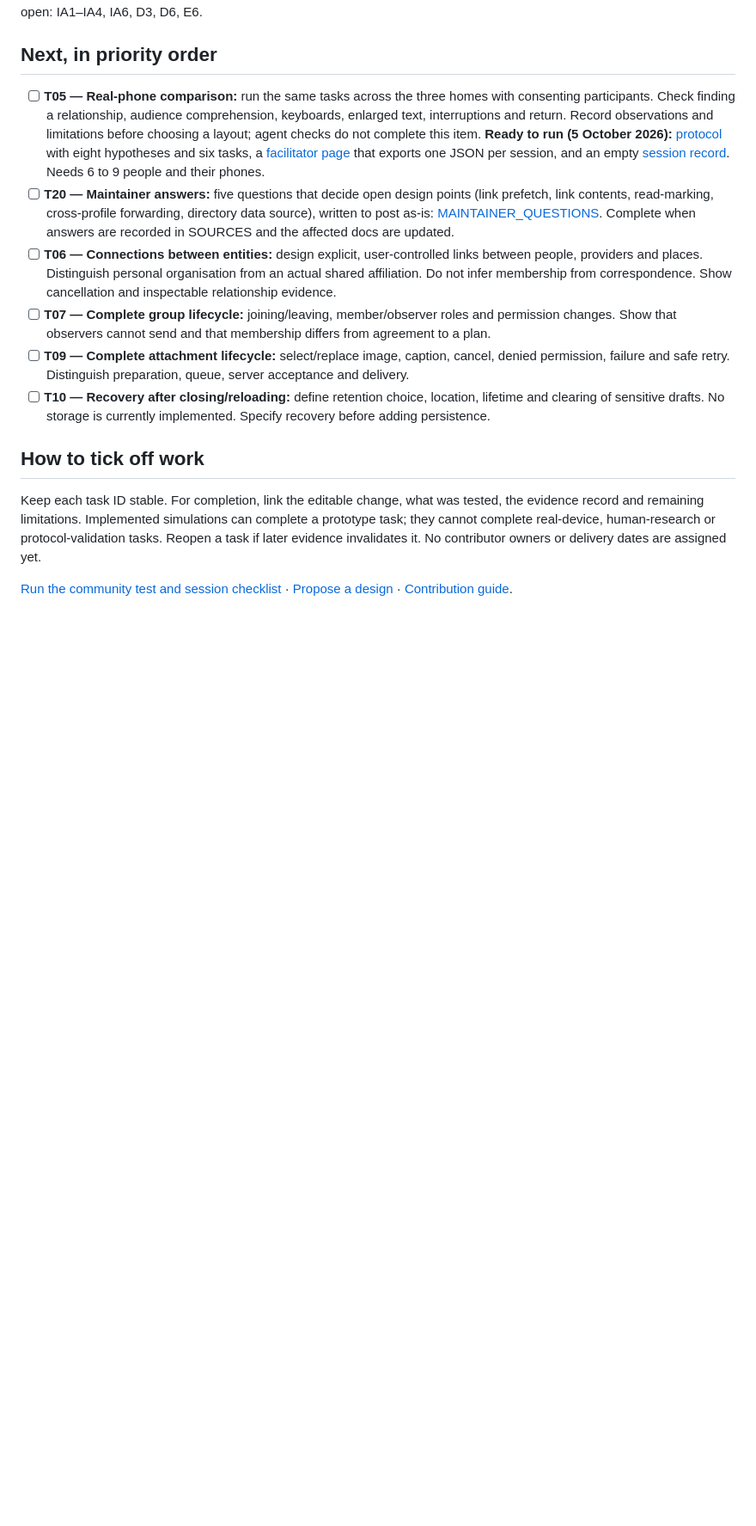
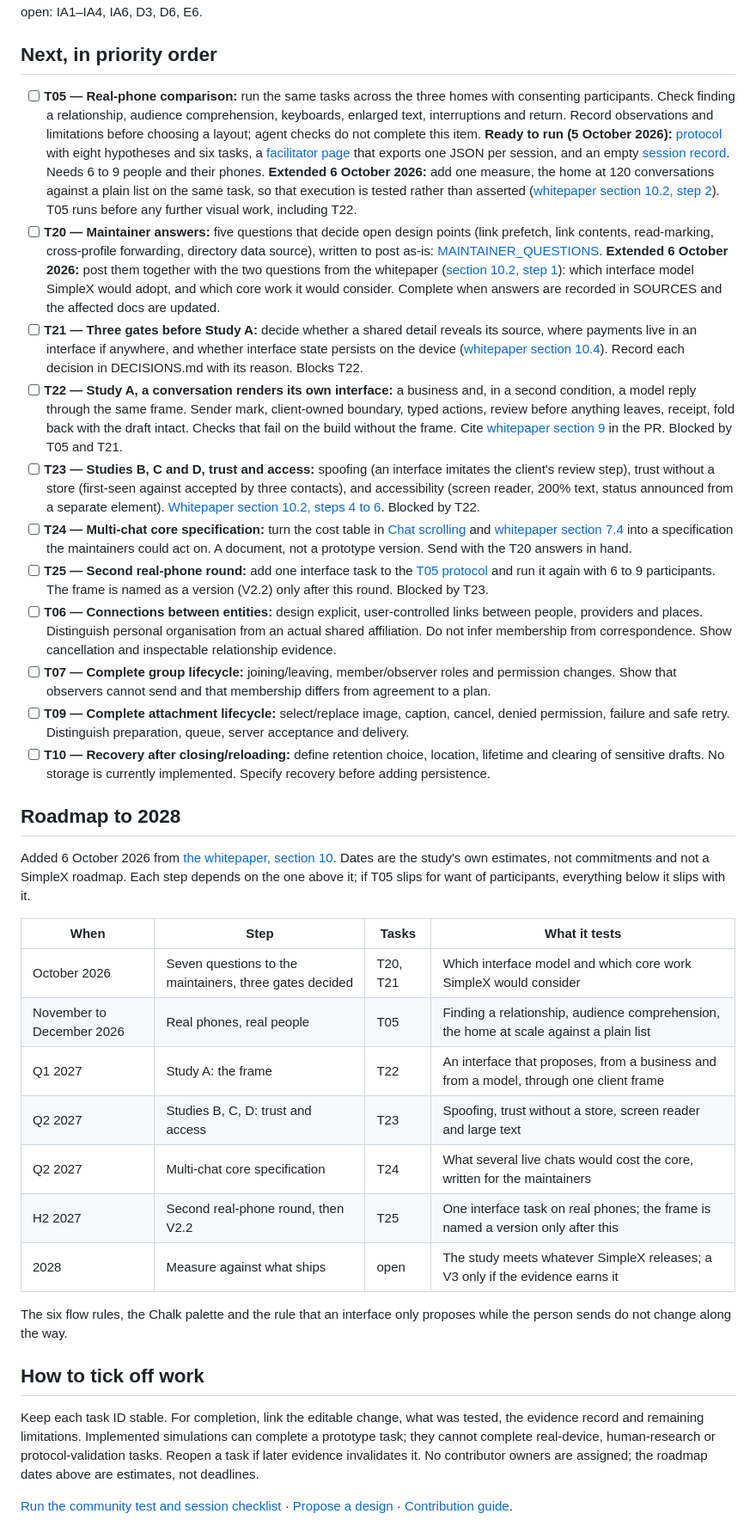
Before and after one commit to AustinWerner-KAI/future-mobile-design-simplex-chat, a Markdown page: docs/NEXT_STEPS.md, the part around the change. Shown at 86% size. Rendered like a GitHub page; blank space fills up the shorter version.

Commit message:
Roadmap to 2028: T05 first, then the frame; extend T20, add T21 to T25
Adds a dated roadmap table and tasks T21 to T25 to docs/NEXT_STEPS.md, extends T05 (home at scale against a plain list) and T20 (two more maintainer questions), and reorders section 10.2 of INTERFACES_THAT_ARRIVE.md so the real-phone comparison precedes Study A, matching the study's research-before-polish rule. Study A now covers a business sender and a model sender through one frame.

Research notes cited: INTERFACES_THAT_ARRIVE.md sections 7.4, 9, 10.2 and 10.4; CHAT_SCROLLING.md.

Co-Authored-By: Claude Fable 5.1 <noreply@anthropic.com>
Claude-Session: https://claude.ai/code/session_013yo5egCLk1v9zMPU9KPMpx

```diff
--- a/docs/NEXT_STEPS.md
+++ b/docs/NEXT_STEPS.md
@@ -34,16 +34,37 @@ All in the [running mobile audit log](MOBILE_AUDIT_LOG.md), newest first: §16 t
 
 ## Next, in priority order
 
-- [ ] **T05 — Real-phone comparison:** run the same tasks across the three homes with consenting participants. Check finding a relationship, audience comprehension, keyboards, enlarged text, interruptions and return. Record observations and limitations before choosing a layout; agent checks do not complete this item. **Ready to run (5 October 2026):** [protocol](T05_PROTOCOL.md) with eight hypotheses and six tasks, a [facilitator page](../studies/t05-session.html) that exports one JSON per session, and an empty [session record](T05_SESSIONS.md). Needs 6 to 9 people and their phones.
-- [ ] **T20 — Maintainer answers:** five questions that decide open design points (link prefetch, link contents, read-marking, cross-profile forwarding, directory data source), written to post as-is: [MAINTAINER_QUESTIONS](MAINTAINER_QUESTIONS.md). Complete when answers are recorded in SOURCES and the affected docs are updated.
+- [ ] **T05 — Real-phone comparison:** run the same tasks across the three homes with consenting participants. Check finding a relationship, audience comprehension, keyboards, enlarged text, interruptions and return. Record observations and limitations before choosing a layout; agent checks do not complete this item. **Ready to run (5 October 2026):** [protocol](T05_PROTOCOL.md) with eight hypotheses and six tasks, a [facilitator page](../studies/t05-session.html) that exports one JSON per session, and an empty [session record](T05_SESSIONS.md). Needs 6 to 9 people and their phones. **Extended 6 October 2026:** add one measure, the home at 120 conversations against a plain list on the same task, so that execution is tested rather than asserted ([whitepaper section 10.2, step 2](RESEARCH_NOTES/INTERFACES_THAT_ARRIVE.md#102-sequence-of-studies)). T05 runs before any further visual work, including T22.
+- [ ] **T20 — Maintainer answers:** five questions that decide open design points (link prefetch, link contents, read-marking, cross-profile forwarding, directory data source), written to post as-is: [MAINTAINER_QUESTIONS](MAINTAINER_QUESTIONS.md). **Extended 6 October 2026:** post them together with the two questions from the whitepaper ([section 10.2, step 1](RESEARCH_NOTES/INTERFACES_THAT_ARRIVE.md#102-sequence-of-studies)): which interface model SimpleX would adopt, and which core work it would consider. Complete when answers are recorded in SOURCES and the affected docs are updated.
+- [ ] **T21 — Three gates before Study A:** decide whether a shared detail reveals its source, where payments live in an interface if anywhere, and whether interface state persists on the device ([whitepaper section 10.4](RESEARCH_NOTES/INTERFACES_THAT_ARRIVE.md#104-decisions-this-paper-does-not-make)). Record each decision in DECISIONS.md with its reason. Blocks T22.
+- [ ] **T22 — Study A, a conversation renders its own interface:** a business and, in a second condition, a model reply through the same frame. Sender mark, client-owned boundary, typed actions, review before anything leaves, receipt, fold back with the draft intact. Checks that fail on the build without the frame. Cite [whitepaper section 9](RESEARCH_NOTES/INTERFACES_THAT_ARRIVE.md#9-a-framework-the-frame) in the PR. Blocked by T05 and T21.
+- [ ] **T23 — Studies B, C and D, trust and access:** spoofing (an interface imitates the client's review step), trust without a store (first-seen against accepted by three contacts), and accessibility (screen reader, 200% text, status announced from a separate element). [Whitepaper section 10.2, steps 4 to 6](RESEARCH_NOTES/INTERFACES_THAT_ARRIVE.md#102-sequence-of-studies). Blocked by T22.
+- [ ] **T24 — Multi-chat core specification:** turn the cost table in [Chat scrolling](RESEARCH_NOTES/CHAT_SCROLLING.md) and [whitepaper section 7.4](RESEARCH_NOTES/INTERFACES_THAT_ARRIVE.md#74-what-each-behaviour-costs) into a specification the maintainers could act on. A document, not a prototype version. Send with the T20 answers in hand.
+- [ ] **T25 — Second real-phone round:** add one interface task to the [T05 protocol](T05_PROTOCOL.md) and run it again with 6 to 9 participants. The frame is named as a version (V2.2) only after this round. Blocked by T23.
 - [ ] **T06 — Connections between entities:** design explicit, user-controlled links between people, providers and places. Distinguish personal organisation from an actual shared affiliation. Do not infer membership from correspondence. Show cancellation and inspectable relationship evidence.
 - [ ] **T07 — Complete group lifecycle:** joining/leaving, member/observer roles and permission changes. Show that observers cannot send and that membership differs from agreement to a plan.
 - [ ] **T09 — Complete attachment lifecycle:** select/replace image, caption, cancel, denied permission, failure and safe retry. Distinguish preparation, queue, server acceptance and delivery.
 - [ ] **T10 — Recovery after closing/reloading:** define retention choice, location, lifetime and clearing of sensitive drafts. No storage is currently implemented. Specify recovery before adding persistence.
 
+## Roadmap to 2028
+
+Added 6 October 2026 from [the whitepaper, section 10](RESEARCH_NOTES/INTERFACES_THAT_ARRIVE.md#10-implications-for-the-simplex-chat-ui). Dates are the study's own estimates, not commitments and not a SimpleX roadmap. Each step depends on the one above it; if T05 slips for want of participants, everything below it slips with it.
+
+| When | Step | Tasks | What it tests |
+| --- | --- | --- | --- |
+| October 2026 | Seven questions to the maintainers, three gates decided | T20, T21 | Which interface model and which core work SimpleX would consider |
+| November to December 2026 | Real phones, real people | T05 | Finding a relationship, audience comprehension, the home at scale against a plain list |
+| Q1 2027 | Study A: the frame | T22 | An interface that proposes, from a business and from a model, through one client frame |
+| Q2 2027 | Studies B, C, D: trust and access | T23 | Spoofing, trust without a store, screen reader and large text |
+| Q2 2027 | Multi-chat core specification | T24 | What several live chats would cost the core, written for the maintainers |
+| H2 2027 | Second real-phone round, then V2.2 | T25 | One interface task on real phones; the frame is named a version only after this |
+| 2028 | Measure against what ships | open | The study meets whatever SimpleX releases; a V3 only if the evidence earns it |
+
+The six flow rules, the Chalk palette and the rule that an interface only proposes while the person sends do not change along the way.
+
 ## How to tick off work
 
-Keep each task ID stable. For completion, link the editable change, what was tested, the evidence record and remaining limitations. Implemented simulations can complete a prototype task; they cannot complete real-device, human-research or protocol-validation tasks. Reopen a task if later evidence invalidates it. No contributor owners or delivery dates are assigned yet.
+Keep each task ID stable. For completion, link the editable change, what was tested, the evidence record and remaining limitations. Implemented simulations can complete a prototype task; they cannot complete real-device, human-research or protocol-validation tasks. Reopen a task if later evidence invalidates it. No contributor owners are assigned; the roadmap dates above are estimates, not deadlines.
 
 [Run the community test and session checklist](../studies/community-journey.html) · [Propose a design](https://github.com/AustinWerner-KAI/future-mobile-design-simplex-chat/issues/new?template=design-proposal.yml) · [Contribution guide](../CONTRIBUTING.md).
 
```
